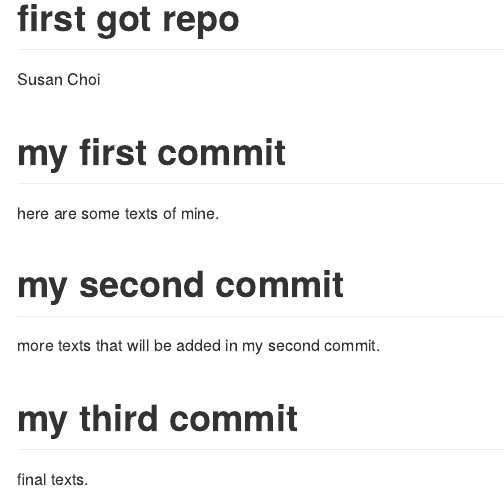
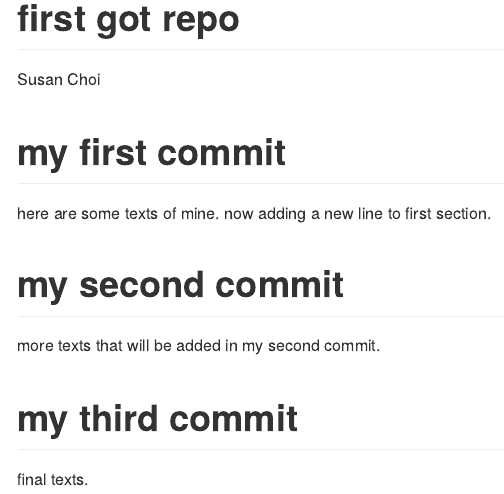
Before and after one commit to kchoi59/DATA550, an R Markdown document (README.Rmd): the page in a window 1100 px wide, from its top. Rendered offline with R 4.5, knitr and Pandoc, with nearby package versions.

Commit message:
added a new sentenc to the first section

```diff
--- a/README.Rmd
+++ b/README.Rmd
@@ -8,6 +8,7 @@ output: github_document
 # my first commit
 
 here are some texts of mine.
+now adding a new line to first section.
 
 # my second commit
 
```
